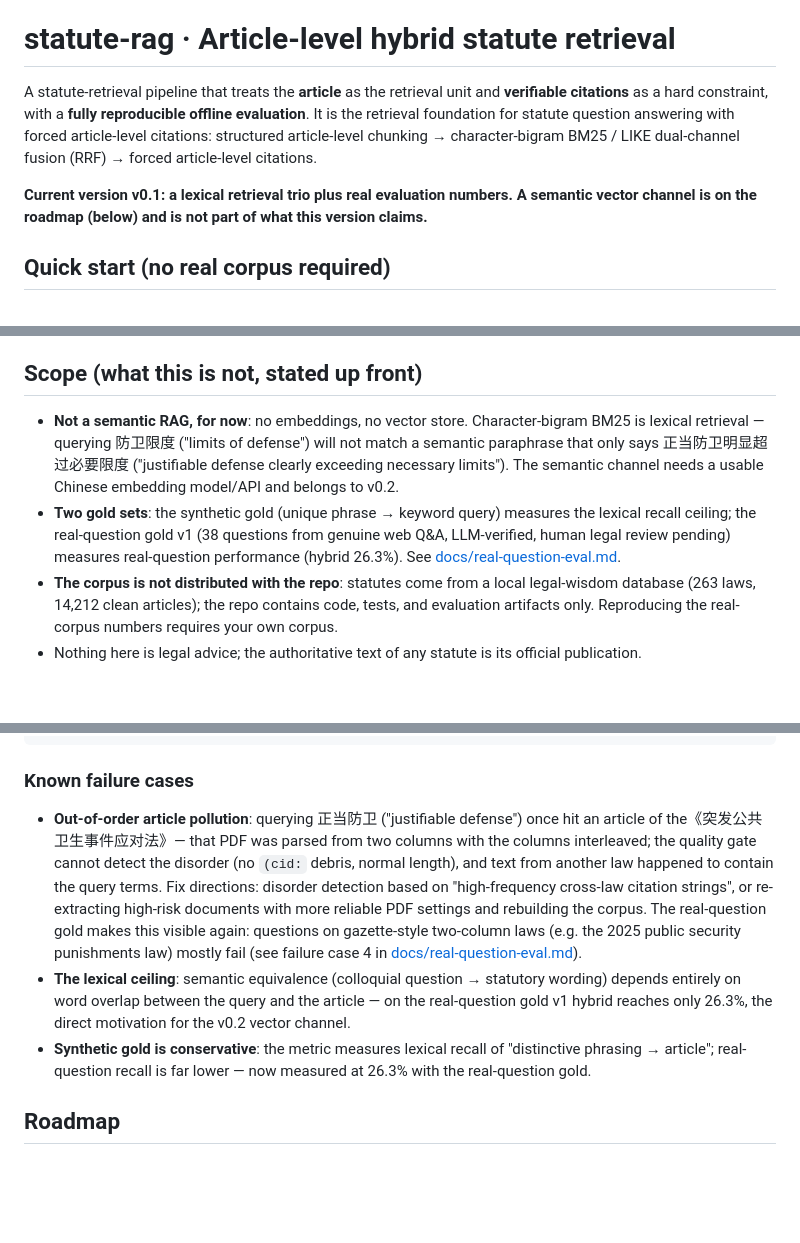
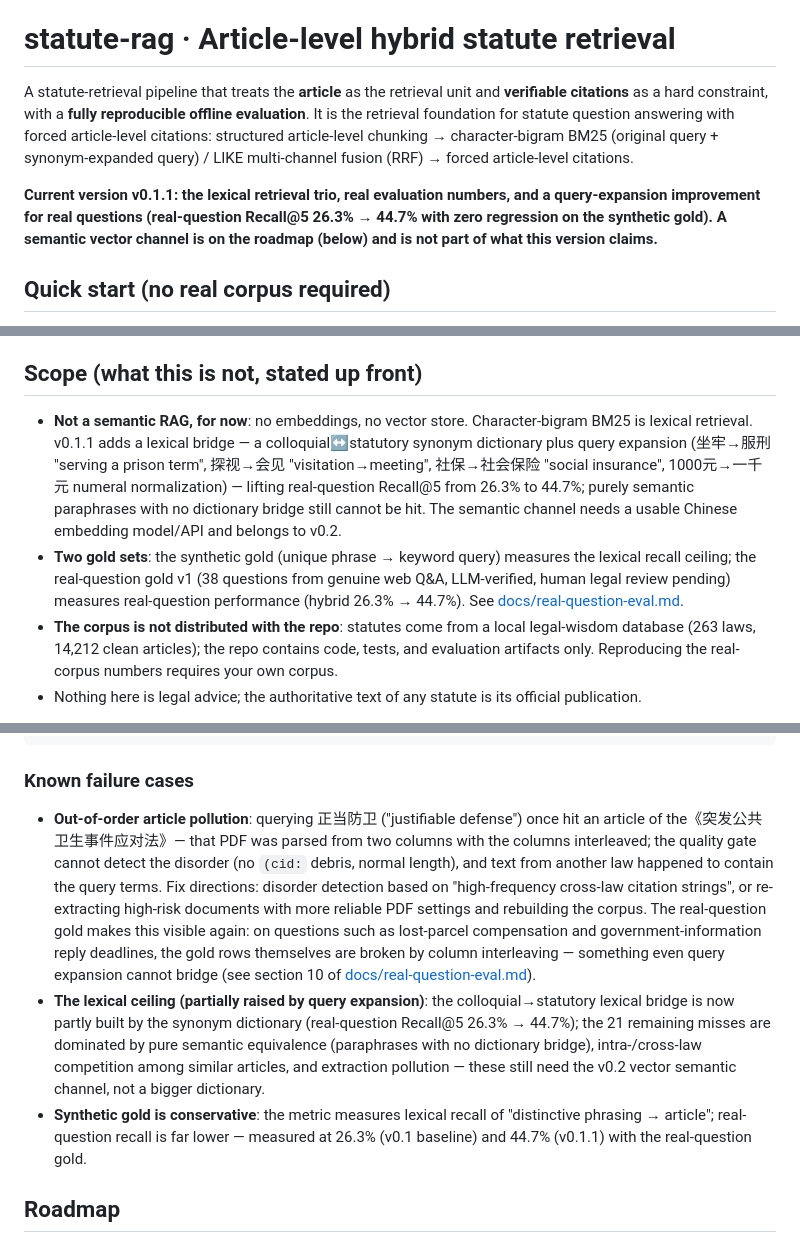
Before and after one commit to 1438388098-glitch/statute-rag, a Markdown page: README.md, 3 parts joined by grey strips. Drawn GitHub-style; blank space fills up the shorter version.

```diff
--- a/README.md
+++ b/README.md
@@ -2,9 +2,9 @@ English · [简体中文](./README.zh-CN.md)
 
 # statute-rag · Article-level hybrid statute retrieval
 
-A statute-retrieval pipeline that treats the **article** as the retrieval unit and **verifiable citations** as a hard constraint, with a **fully reproducible offline evaluation**. It is the retrieval foundation for statute question answering with forced article-level citations: structured article-level chunking → character-bigram BM25 / LIKE dual-channel fusion (RRF) → forced article-level citations.
+A statute-retrieval pipeline that treats the **article** as the retrieval unit and **verifiable citations** as a hard constraint, with a **fully reproducible offline evaluation**. It is the retrieval foundation for statute question answering with forced article-level citations: structured article-level chunking → character-bigram BM25 (original query + synonym-expanded query) / LIKE multi-channel fusion (RRF) → forced article-level citations.
 
-**Current version v0.1: a lexical retrieval trio plus real evaluation numbers. A semantic vector channel is on the roadmap (below) and is not part of what this version claims.**
+**Current version v0.1.1: the lexical retrieval trio, real evaluation numbers, and a query-expansion improvement for real questions (real-question Recall@5 26.3% → 44.7% with zero regression on the synthetic gold). A semantic vector channel is on the roadmap (below) and is not part of what this version claims.**
 
 ## Quick start (no real corpus required)
 
@@ -36,8 +36,8 @@ This project grew out of practice with [legal-wisdom-app](https://github.com/143
 
 ## Scope (what this is not, stated up front)
 
-- **Not a semantic RAG, for now**: no embeddings, no vector store. Character-bigram BM25 is lexical retrieval — querying 防卫限度 ("limits of defense") will not match a semantic paraphrase that only says 正当防卫明显超过必要限度 ("justifiable defense clearly exceeding necessary limits"). The semantic channel needs a usable Chinese embedding model/API and belongs to v0.2.
-- **Two gold sets**: the synthetic gold (unique phrase → keyword query) measures the lexical recall ceiling; the real-question gold v1 (38 questions from genuine web Q&A, LLM-verified, human legal review pending) measures real-question performance (hybrid 26.3%). See [docs/real-question-eval.md](docs/real-question-eval.md).
+- **Not a semantic RAG, for now**: no embeddings, no vector store. Character-bigram BM25 is lexical retrieval. v0.1.1 adds a lexical bridge — a colloquial↔statutory synonym dictionary plus query expansion (坐牢→服刑 "serving a prison term", 探视→会见 "visitation→meeting", 社保→社会保险 "social insurance", 1000元→一千元 numeral normalization) — lifting real-question Recall@5 from 26.3% to 44.7%; purely semantic paraphrases with no dictionary bridge still cannot be hit. The semantic channel needs a usable Chinese embedding model/API and belongs to v0.2.
+- **Two gold sets**: the synthetic gold (unique phrase → keyword query) measures the lexical recall ceiling; the real-question gold v1 (38 questions from genuine web Q&A, LLM-verified, human legal review pending) measures real-question performance (hybrid 26.3% → 44.7%). See [docs/real-question-eval.md](docs/real-question-eval.md).
 - **The corpus is not distributed with the repo**: statutes come from a local legal-wisdom database (263 laws, 14,212 clean articles); the repo contains code, tests, and evaluation artifacts only. Reproducing the real-corpus numbers requires your own corpus.
 - Nothing here is legal advice; the authoritative text of any statute is its official publication.
 
@@ -99,9 +107,9 @@ python scripts/search_cli.py --db <your legal.db> "承诺生效时合同成立"
 
 ### Known failure cases
 
-- **Out-of-order article pollution**: querying 正当防卫 ("justifiable defense") once hit an article of the《突发公共卫生事件应对法》— that PDF was parsed from two columns with the columns interleaved; the quality gate cannot detect the disorder (no `(cid:` debris, normal length), and text from another law happened to contain the query terms. Fix directions: disorder detection based on "high-frequency cross-law citation strings", or re-extracting high-risk documents with more reliable PDF settings and rebuilding the corpus. The real-question gold makes this visible again: questions on gazette-style two-column laws (e.g. the 2025 public security punishments law) mostly fail (see failure case 4 in [docs/real-question-eval.md](docs/real-question-eval.md)).
-- **The lexical ceiling**: semantic equivalence (colloquial question → statutory wording) depends entirely on word overlap between the query and the article — on the real-question gold v1 hybrid reaches only 26.3%, the direct motivation for the v0.2 vector channel.
-- **Synthetic gold is conservative**: the metric measures lexical recall of "distinctive phrasing → article"; real-question recall is far lower — now measured at 26.3% with the real-question gold.
+- **Out-of-order article pollution**: querying 正当防卫 ("justifiable defense") once hit an article of the《突发公共卫生事件应对法》— that PDF was parsed from two columns with the columns interleaved; the quality gate cannot detect the disorder (no `(cid:` debris, normal length), and text from another law happened to contain the query terms. Fix directions: disorder detection based on "high-frequency cross-law citation strings", or re-extracting high-risk documents with more reliable PDF settings and rebuilding the corpus. The real-question gold makes this visible again: on questions such as lost-parcel compensation and government-information reply deadlines, the gold rows themselves are broken by column interleaving — something even query expansion cannot bridge (see section 10 of [docs/real-question-eval.md](docs/real-question-eval.md)).
+- **The lexical ceiling (partially raised by query expansion)**: the colloquial→statutory lexical bridge is now partly built by the synonym dictionary (real-question Recall@5 26.3% → 44.7%); the 21 remaining misses are dominated by pure semantic equivalence (paraphrases with no dictionary bridge), intra-/cross-law competition among similar articles, and extraction pollution — these still need the v0.2 vector semantic channel, not a bigger dictionary.
+- **Synthetic gold is conservative**: the metric measures lexical recall of "distinctive phrasing → article"; real-question recall is far lower — measured at 26.3% (v0.1 baseline) and 44.7% (v0.1.1) with the real-question gold.
 
 ## Roadmap
 
```
Also changed, not shown: other parts of README.md (+15 -7 lines), README.zh-CN.md (+21 -13 lines).
